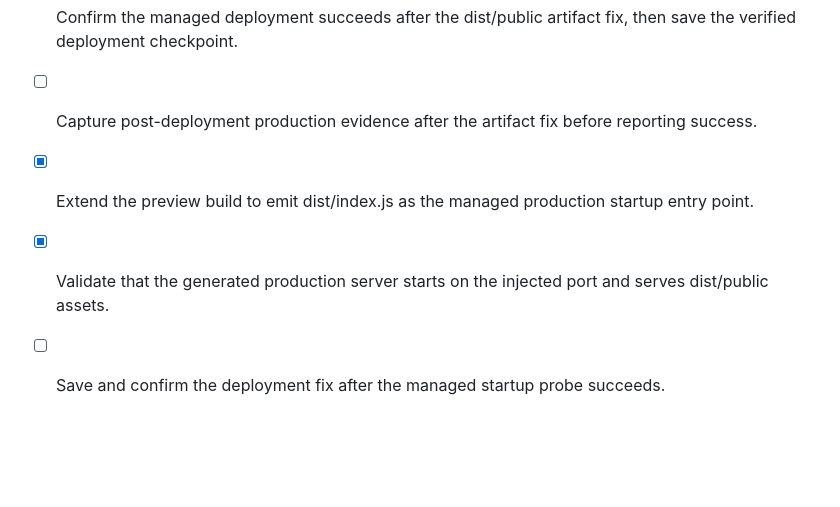
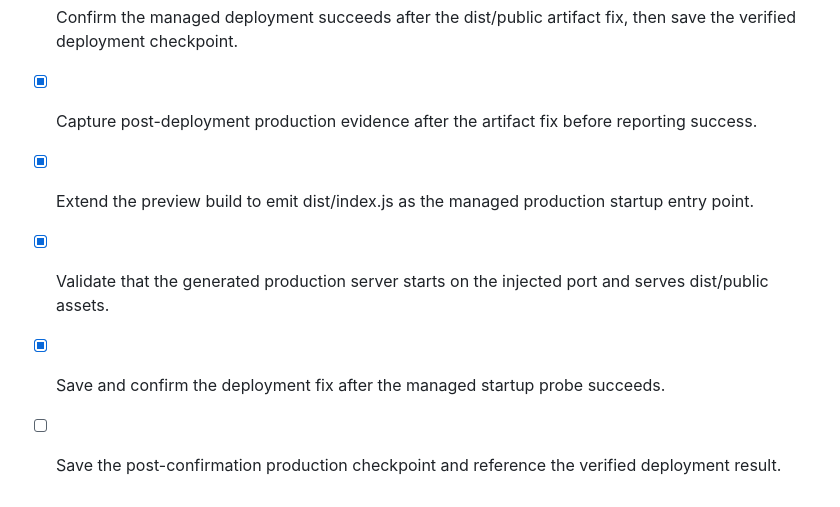
Before and after one commit to eshrathaziz/orderflow, a Markdown page: todo.md, the part around the change. GitHub-like rendering; blank space fills up the shorter version.

Commit message:
Checkpoint: Verified production deployment: the managed service started successfully and logged OrderFlow production preview listening on port 3000. The deployed domain is available after the dist/public and dist/index.js startup artifact fix.

```diff
--- a/todo.md
+++ b/todo.md
@@ -42,7 +42,8 @@
 - [x] Validate the generated deployment artifact and retained development-server response.
 - [x] Save the deployment build fix checkpoint and confirm production build readiness.
 - [x] Confirm the managed deployment succeeds after the dist/public artifact fix, then save the verified deployment checkpoint.
-- [ ] Capture post-deployment production evidence after the artifact fix before reporting success.
+- [x] Capture post-deployment production evidence after the artifact fix before reporting success.
 - [x] Extend the preview build to emit dist/index.js as the managed production startup entry point.
 - [x] Validate that the generated production server starts on the injected port and serves dist/public assets.
-- [ ] Save and confirm the deployment fix after the managed startup probe succeeds.
+- [x] Save and confirm the deployment fix after the managed startup probe succeeds.
+- [ ] Save the post-confirmation production checkpoint and reference the verified deployment result.
```
